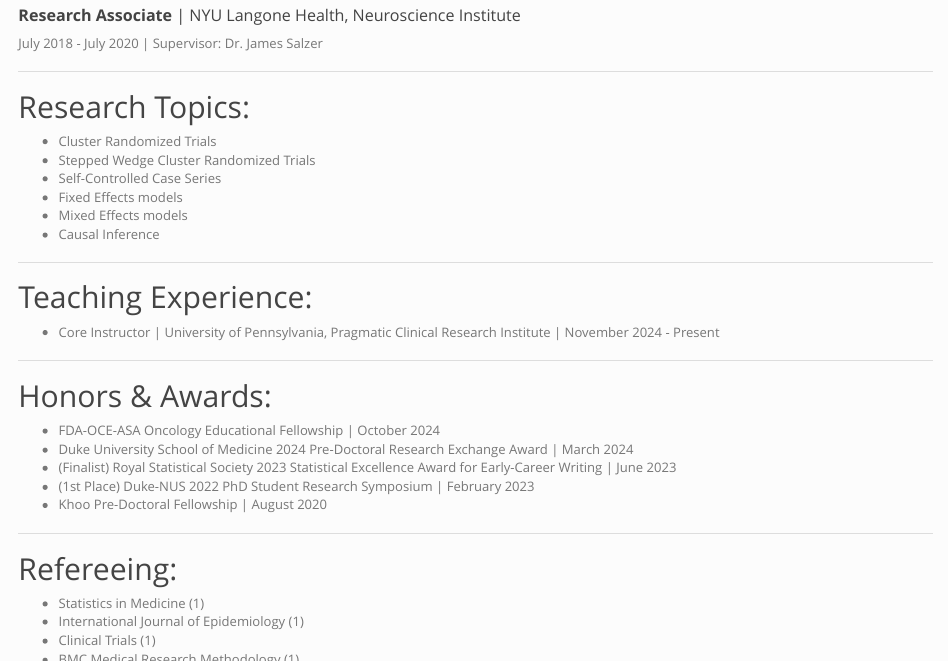
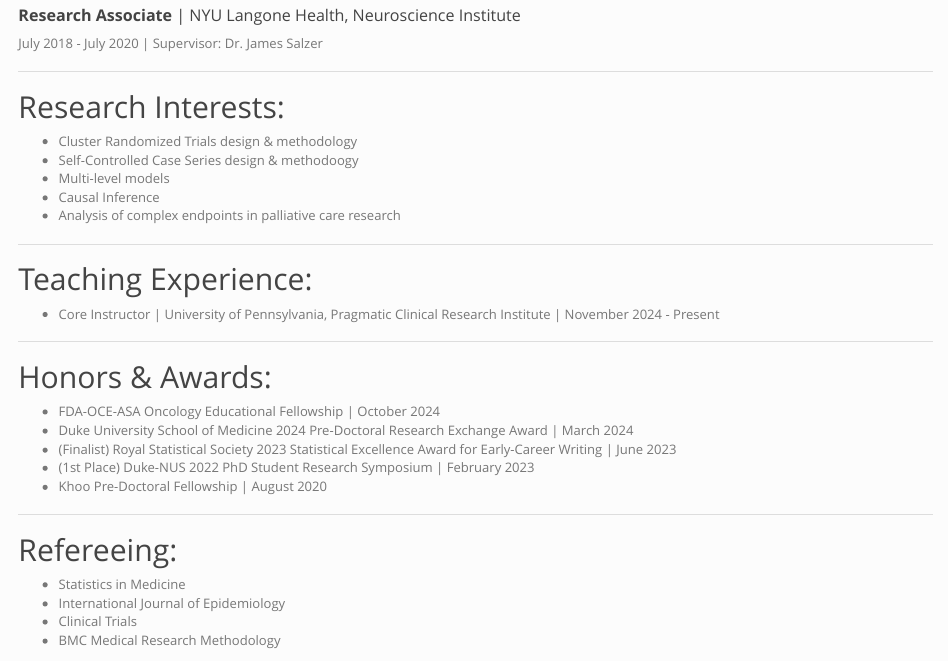
Before and after one commit to kennethmenglinlee/Personal-Website, an R Markdown document (about.Rmd): the page in a window 1100 px wide, from 480 px down, and a second part further down, joined at a grey line. Rendered offline with R 4.5, knitr and Pandoc, with nearby package versions.

Commit message:
updated about and research page

```diff
--- a/about.Rmd
+++ b/about.Rmd
@@ -34,14 +34,13 @@ December 2021 - February 2023
 July 2018 - July 2020 | Supervisor: Dr. James Salzer
 
 <hr>
-## Research Topics:
+## Research Interests:
 <ul>
-  <li>Cluster Randomized Trials</li>
-  <li>Stepped Wedge Cluster Randomized Trials</li>
-  <li>Self-Controlled Case Series</li>
-  <li>Fixed Effects models</li>
-  <li>Mixed Effects models</li>
+  <li>Cluster Randomized Trials design & methodology</li>
+  <li>Self-Controlled Case Series design & methodoogy</li>
+  <li>Multi-level models</li>
   <li>Causal Inference</li>
+  <li>Analysis of complex endpoints in palliative care research </li>
 </ul>
 
 <hr>
@@ -64,10 +63,10 @@ July 2018 - July 2020 | Supervisor: Dr. James Salzer
 <hr>
 ## Refereeing:
 <ul>
-  <li>Statistics in Medicine (1)</li>
-  <li>International Journal of Epidemiology (1)</li>
-  <li>Clinical Trials (1)</li>
-  <li>BMC Medical Research Methodology (1)</li>
+  <li>Statistics in Medicine</li>
+  <li>International Journal of Epidemiology</li>
+  <li>Clinical Trials</li>
+  <li>BMC Medical Research Methodology</li>
 </ul>
 
 <hr>
```
Also changed, not shown: research.Rmd (+6 -6 lines), 2 other files.
